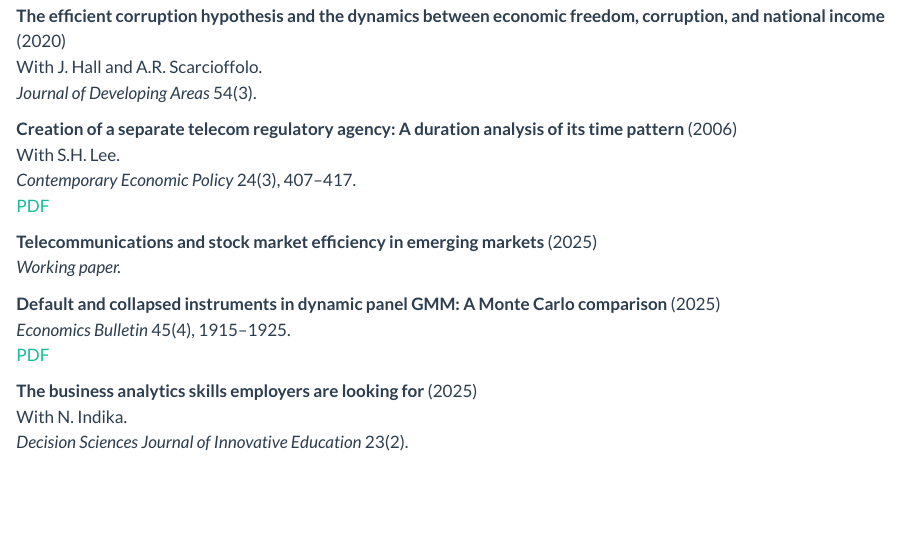
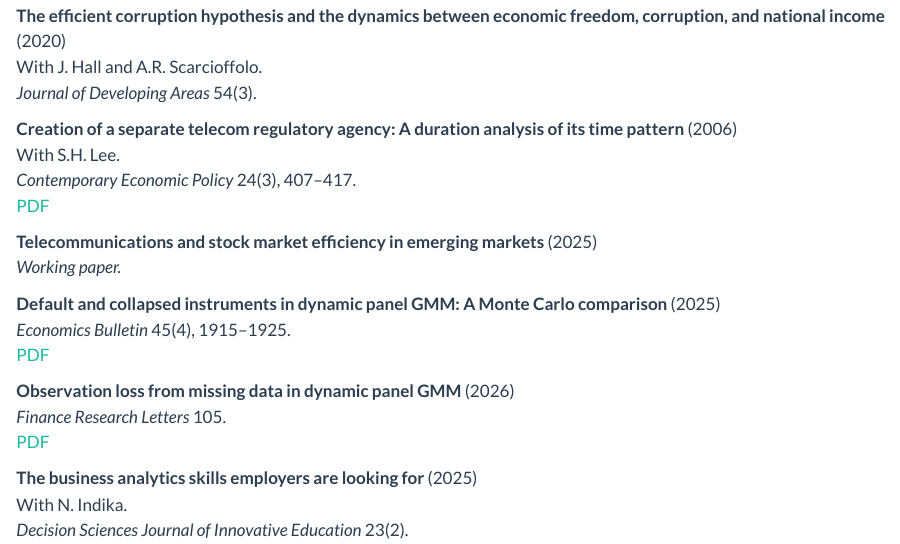
Before and after one commit to jlevendi/Personal-academic-website, a Quarto document (research.qmd): the page in a window 1100 px wide, from 720 px down. Rendered offline with R 4.5, knitr and Pandoc in place of Quarto, with nearby package versions.

Commit message:
add 2026 Finance Research Letters paper

```diff
--- a/research.qmd
+++ b/research.qmd
@@ -46,6 +46,10 @@ With S.H. Lee.\
 *Economics Bulletin* 45(4), 1915–1925.\
 [PDF](files/Levendis2025default.pdf)
 
+**Observation loss from missing data in dynamic panel GMM** (2026)\
+*Finance Research Letters* 105.\
+[PDF](files/levendis2026observation.pdf)
+
 **The business analytics skills employers are looking for** (2025)\
 With N. Indika.\
 *Decision Sciences Journal of Innovative Education* 23(2).
```
Also changed, not shown: .quarto/idx/research.qmd.json, files/levendis2026observation.pdf (added), 3 other files.
